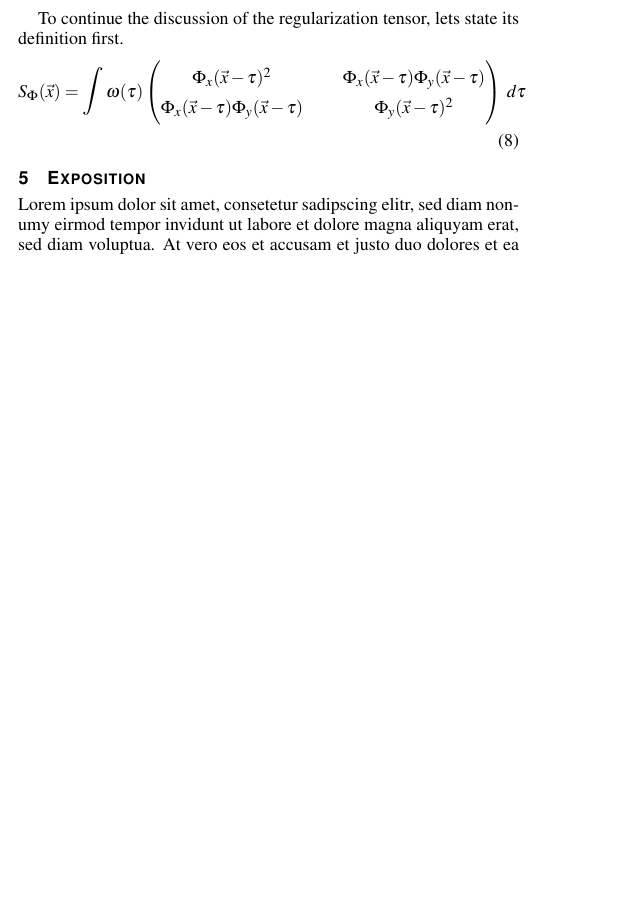
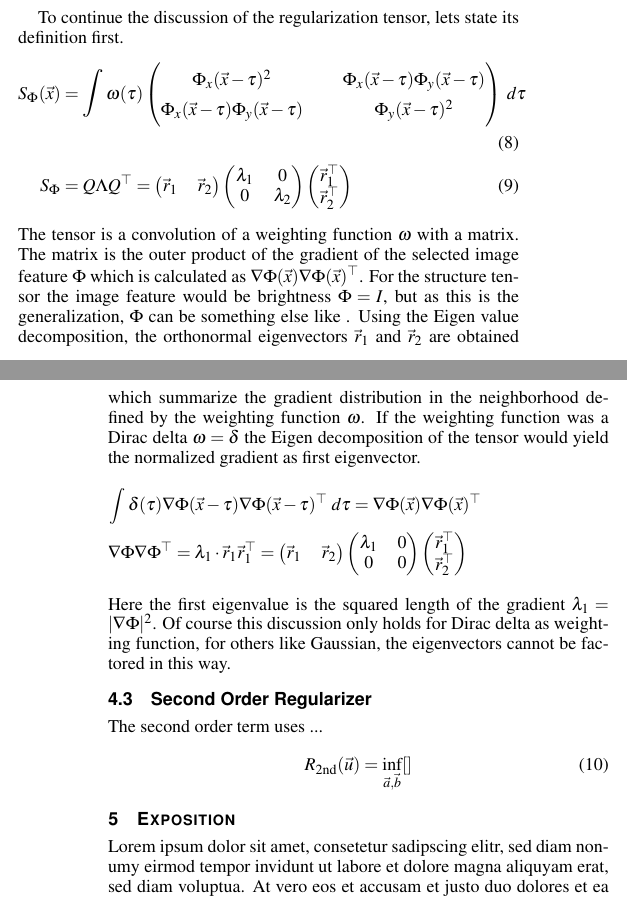
Before and after one commit to hageldave/Tex, a LaTeX document (seminar_vof/paper/paper.tex): part of one column of page 2 of 4 before the commit and two parts of the columns of pages 2 and 3 of 4 after it, the two joined at a grey line, cut so that both start at the same text, the shorter picture padded with empty space. Compiled offline with pdfLaTeX.

Commit message:
refactored seubsections

```diff
--- a/seminar_vof/paper/paper.tex
+++ b/seminar_vof/paper/paper.tex
@@ -276,8 +277,28 @@ Right is Perona Malik \cref{eq:peronamalik} with $\epsilon=1$ and asymptotic equ
 \end{figure}
 
 To continue the discussion of the regularization tensor, lets state its definition first.
+\begin{flalign}\label{eq:structuretensor}
+S_\Phi(\x) &= \bigintsss \omega(\tau)\Mat{\Phi_x(\x-\tau)^2 && \Phi_x(\x-\tau)\Phi_y(\x-\tau)\\\Phi_x(\x-\tau)\Phi_y(\x-\tau) && \Phi_y(\x-\tau)^2} \;d\tau
+&&\\\label{eq:eigendecomp}
+S_\Phi &= Q \Lambda Q\T = \mat{\ev_1&\ev_2}\mat{\lam_1&0\\0&\lam_2}\mat{\ev_1\T\\ \ev_2\T}&&
+\end{flalign}
+The tensor is a convolution of a weighting function $\omega$ with a matrix.
+The matrix is the outer product of the gradient of the selected image feature $\Phi$ which is calculated as $\nabla\Phi(\x)\nabla\Phi(\x)\T$.
+For the structure tensor the image feature would be brightness $\Phi=I$, but as this is the generalization, $\Phi$ can be something else like .
+Using the Eigen value decomposition, the orthonormal eigenvectors $\ev_1$ and $\ev_2$ are obtained which summarize the gradient distribution in the neighborhood defined by the weighting function $\omega$.
+If the weighting function was a Dirac delta $\omega = \delta$ the Eigen decomposition of the tensor would yield the normalized gradient as first eigenvector.
+\begin{flalign*}
+&\int \delta(\tau) \nabla\Phi(\x-\tau)\nabla\Phi(\x-\tau)\T \;d\tau = \nabla\Phi(\x)\nabla\Phi(\x)\T&&
+\\
+&\nabla\Phi\nabla\Phi\T = \lambda_1*\ev_1\ev_1\T = \mat{\ev_1&\ev_2}\mat{\lambda_1&0\\0&0}\mat{\ev_1\T\\ \ev_2\T}&&
+\end{flalign*}
+Here the first eigenvalue is the squared length of the gradient $\lambda_1=|\nabla\Phi|^2$.
+Of course this discussion only holds for Dirac delta as weighting function, for others like Gaussian, the eigenvectors cannot be factored in this way.
+
+\subsection{Second Order Regularizer}
+The second order term uses ...
 \begin{flalign}
-S_\Phi(\x) = \bigintsss \omega(\tau)\Mat{\Phi_x(\x-\tau)^2 && \Phi_x(\x-\tau)\Phi_y(\x-\tau)\\\Phi_x(\x-\tau)\Phi_y(\x-\tau) && \Phi_y(\x-\tau)^2} \;d\tau
+\Rsecond(\flow) = \inf_{\aaux,\baux}[]
 \end{flalign}
 
 
```
Also changed, not shown: seminar_vof/paper/paper.tex (13 more changed lines).
